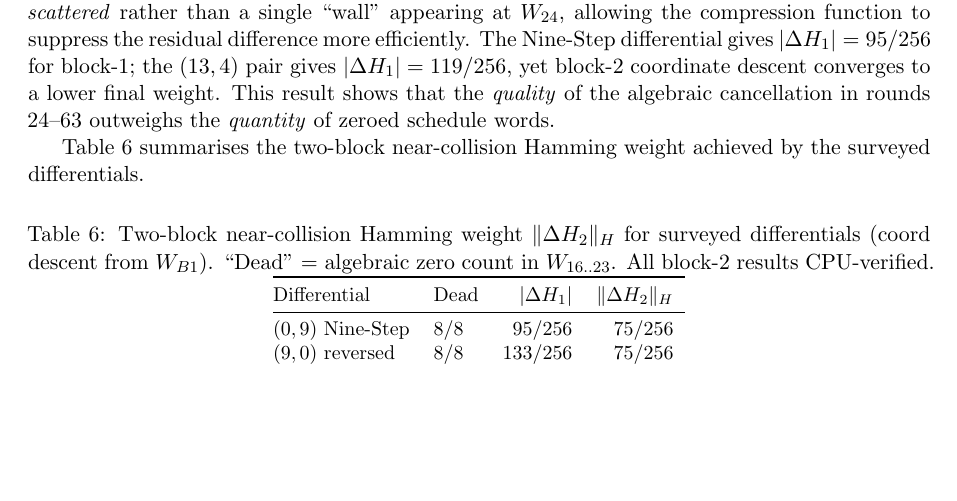
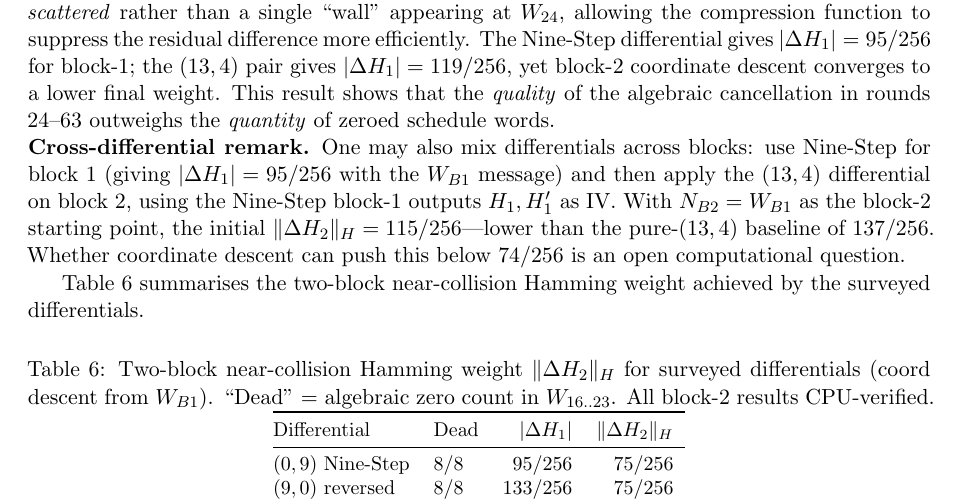
Before and after one commit to kamb-code/sha256-r19-preimage, a LaTeX paper (paper_r19_final.tex): part of page 13 of 16, cut so that both start at the same text, the shorter picture padded with empty space. Compiled offline with pdfLaTeX.

Commit message:
Add cross-differential remark: NS block-1 + (13,4) block-2 baseline
Nine-Step block-1 outputs used as IV for (13,4) block-2 differential
gives initial |ΔH2|=115/256 (lower than pure-(13,4) baseline 137/256).
Whether coord descent can beat 74/256 is an open computational question.

Co-Authored-By: Claude Sonnet 4.6 <noreply@anthropic.com>

```diff
--- a/paper_r19_final.tex
+++ b/paper_r19_final.tex
@@ -1048,6 +1048,15 @@ converges to a lower final weight.  This result shows that the \emph{quality}
 of the algebraic cancellation in rounds 24--63 outweighs the \emph{quantity}
 of zeroed schedule words.
 
+\noindent\textbf{Cross-differential remark.}
+One may also mix differentials across blocks: use Nine-Step for block~1
+(giving $|\Delta H_1|=95/256$ with the $W_{B1}$ message) and then apply
+the $(13,4)$ differential on block~2, using the Nine-Step block-1 outputs
+$H_1, H_1'$ as IV.  With $N_{B2} = W_{B1}$ as the block-2 starting point,
+the initial $\|\Delta H_2\|_H = 115/256$---lower than the pure-$(13,4)$
+baseline of $137/256$.  Whether coordinate descent can push this below
+$74/256$ is an open computational question.
+
 Table~\ref{tab:alt_diff} summarises the two-block near-collision Hamming
 weight achieved by the surveyed differentials.
 
```
Also changed, not shown: paper_r19_final.pdf.
